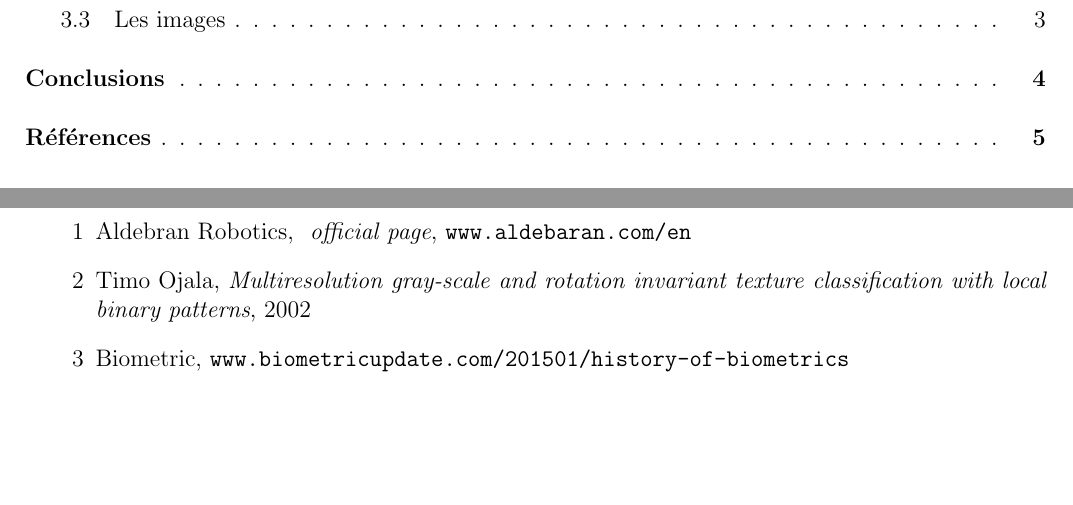
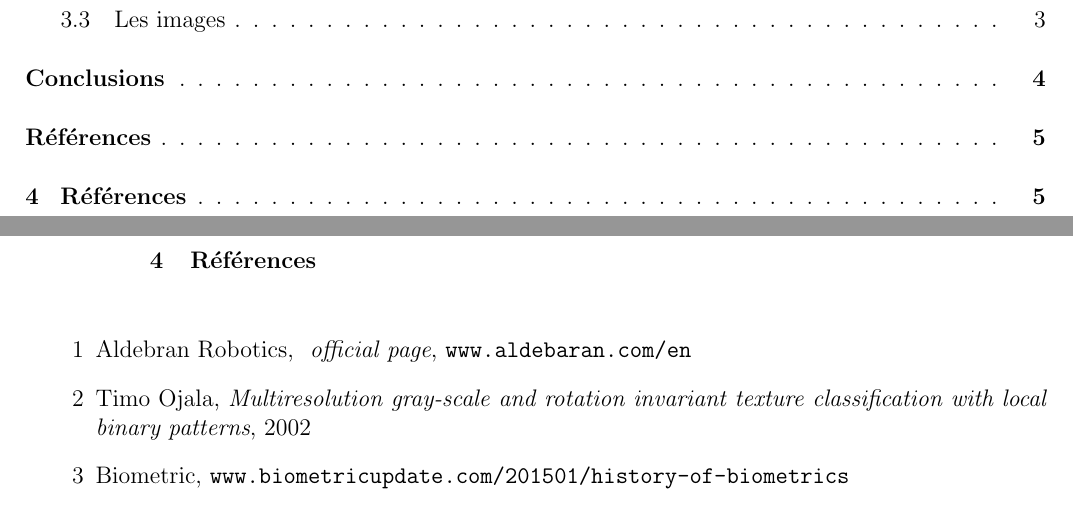
Before and after one commit to Alexx-G/PAD-labs, a LaTeX document (TEX template/Lab_template.tex, which reads TEX template/biblio.tex): two parts of pages 2 and 6 of 6, joined at a grey line, cut so that both start at the same text, the shorter picture padded with empty space. Compiled offline with pdfLaTeX.

Commit message:
Update references section

```diff
--- a/TEX template/biblio.tex
+++ b/TEX template/biblio.tex
@@ -1,5 +1,5 @@
 \begin{thebibliography}{99999}
-\phantomsection
+\section{Références}
 \singlespace\normalsize
 
 
```
Also changed, not shown: TEX template/Lab_template.tex (+1 -0 lines).
